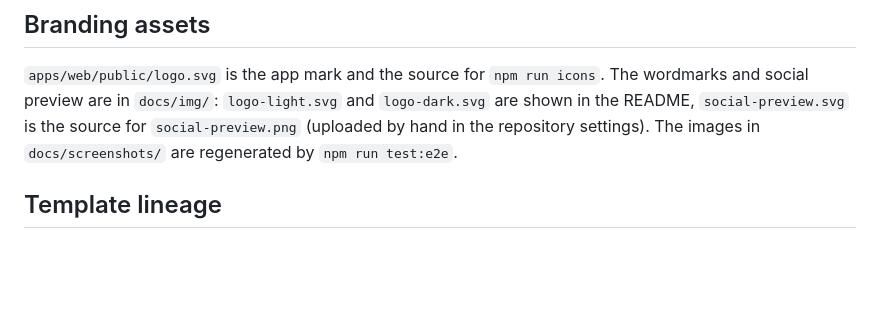
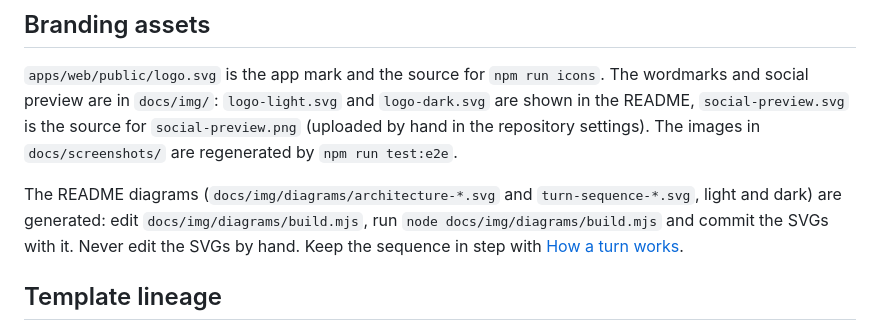
Before and after one commit to aformusatii/cortecho, a Markdown page: docs/development.md, the part around the change. Drawn GitHub-style; blank space fills up the shorter version.

```diff
--- a/docs/development.md
+++ b/docs/development.md
@@ -167,6 +167,12 @@ The wordmarks and social preview are in `docs/img/`: `logo-light.svg` and
 `social-preview.png` (uploaded by hand in the repository settings). The images
 in `docs/screenshots/` are regenerated by `npm run test:e2e`.
 
+The README diagrams (`docs/img/diagrams/architecture-*.svg` and
+`turn-sequence-*.svg`, light and dark) are generated: edit
+`docs/img/diagrams/build.mjs`, run `node docs/img/diagrams/build.mjs` and
+commit the SVGs with it. Never edit the SVGs by hand. Keep the sequence in step
+with [How a turn works](protocol.md).
+
 ## Template lineage
 
 The project started from the `tpl-node-webapp` template (Hono + React SPA +
```
Also changed, not shown: README.md (+20 -16 lines), docs/protocol.md (+5 -0 lines), docs/screenshots/live-status.png, 5 other files.
